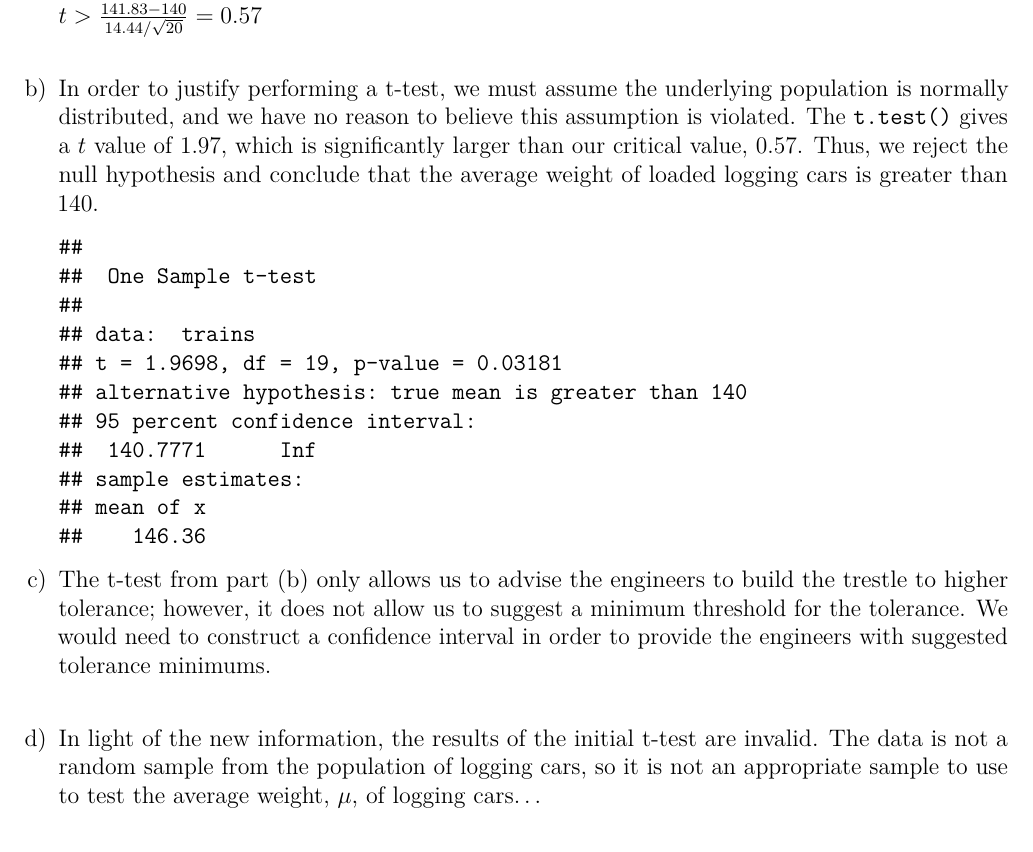
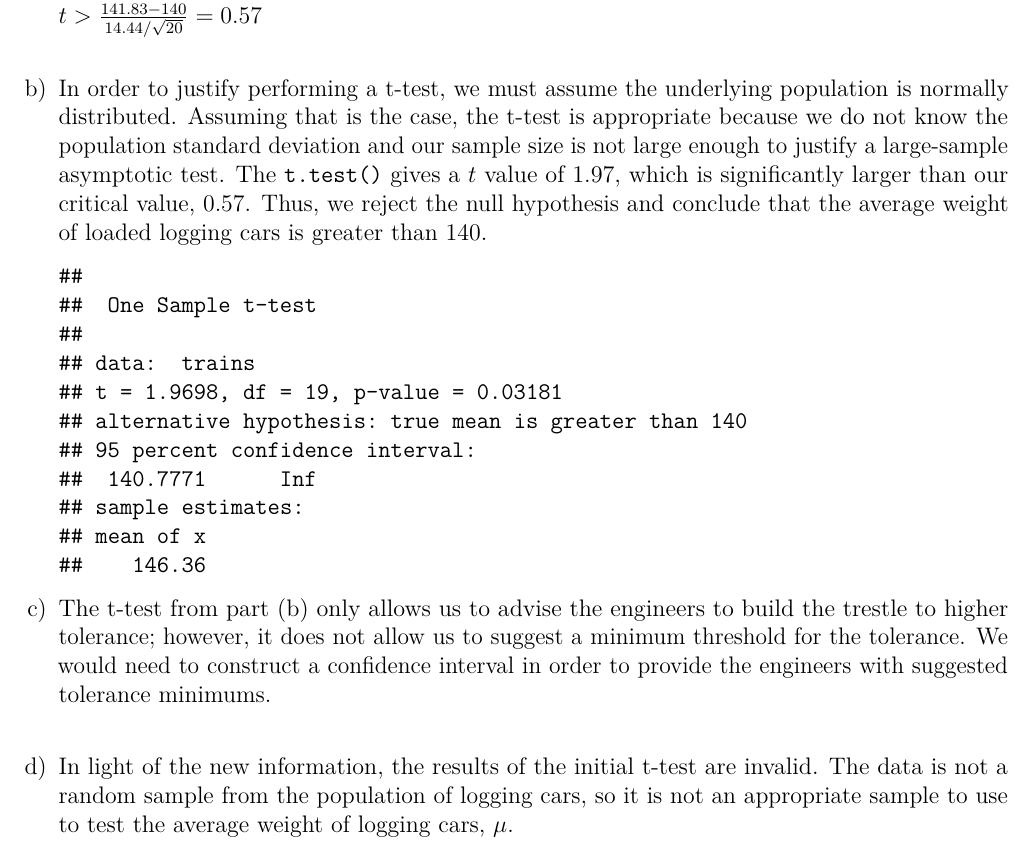
Before and after one commit to ryan-quigley/math-267a, an R Markdown document (ps10/267A_problem_set_10.Rmd): part of page 4 of 4, cut so that both start at the same text. The pictures show the output file ps10/267A_problem_set_10.pdf that the author committed with the source.

Commit message:
Minor change to 3b, d still pending

````diff
--- a/ps10/267A_problem_set_10.Rmd
+++ b/ps10/267A_problem_set_10.Rmd
@@ -207,11 +207,11 @@ a) The null hypothesis: the previous survey results are still accurate and relev
     \end{align*}
 
     Thus, our rejection region is $\bar{X} \geq 141.83$. In terms of quantiles, this correpondes to $t > \frac{141.83 - 140}{14.44/\sqrt{20}} = 0.57$
-b) In order to justify performing a t-test, we must assume the underlying population is normally distributed, and we have no reason to believe this assumption is violated. The `t.test()` gives a $t$ value of 1.97, which is significantly larger than our critical value, 0.57. Thus, we reject the null hypothesis and conclude that the average weight of loaded logging cars is greater than 140.
+b) In order to justify performing a t-test, we must assume the underlying population is normally distributed. Assuming that is the case, the t-test is appropriate because we do not know the population standard deviation and our sample size is not large enough to justify a large-sample asymptotic test. The `t.test()` gives a $t$ value of 1.97, which is significantly larger than our critical value, 0.57. Thus, we reject the null hypothesis and conclude that the average weight of loaded logging cars is greater than 140.
 
     ```{r, echo = FALSE}
     load("ps10p3.RData")
     t.test(x = trains, mu = 140, alternative = "greater")
     ```
 c) The t-test from part (b) only allows us to advise the engineers to build the trestle to higher tolerance; however, it does not allow us to suggest a minimum threshold for the tolerance. We would need to construct a confidence interval in order to provide the engineers with suggested tolerance minimums.
-d) In light of the new information, the results of the initial t-test are invalid. The data is not a random sample from the population of logging cars, so it is not an appropriate sample to use to test the average weight, $\mu$, of logging cars...
+d) In light of the new information, the results of the initial t-test are invalid. The data is not a random sample from the population of logging cars, so it is not an appropriate sample to use to test the average weight of logging cars, $\mu$.
````
Also changed, not shown: ps10/267A_problem_set_10.pdf.
